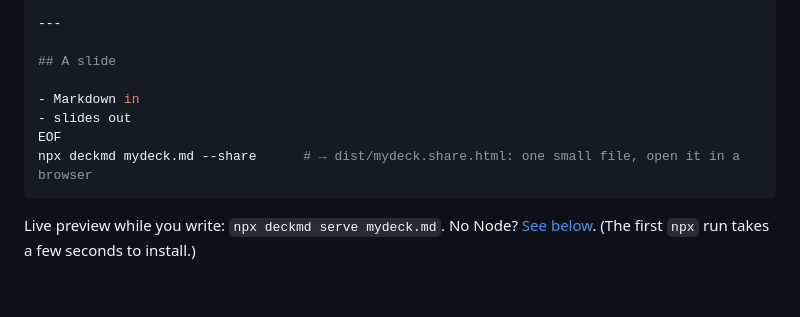
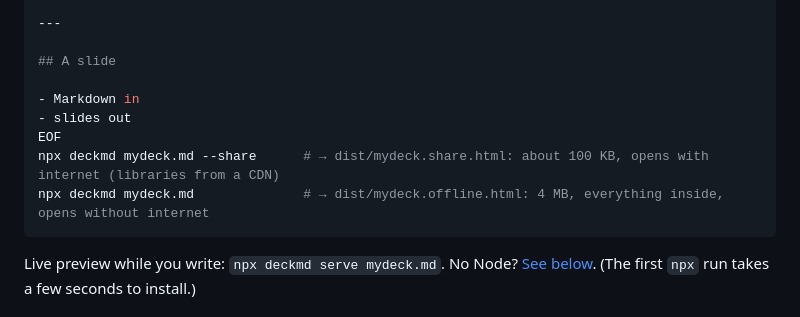
Before and after one commit to qgp9/deckmd, a Markdown page: README.md, the part around the change. Rendered like a GitHub page; blank space fills up the shorter version.

Commit message:
README TL;DR: show the offline pack next to --share and say which needs internet
Co-Authored-By: Claude Sonnet 5.5 <noreply@anthropic.com>

````diff
--- a/README.md
+++ b/README.md
@@ -20,7 +20,8 @@ cat > mydeck.md <<'EOF'
 - Markdown in
 - slides out
 EOF
-npx deckmd mydeck.md --share      # → dist/mydeck.share.html: one small file, open it in a browser
+npx deckmd mydeck.md --share      # → dist/mydeck.share.html: about 100 KB, opens with internet (libraries from a CDN)
+npx deckmd mydeck.md              # → dist/mydeck.offline.html: 4 MB, everything inside, opens without internet
 ```
 
 Live preview while you write: `npx deckmd serve mydeck.md`. No Node? [See below](#works-with-or-without-node). (The first `npx` run takes a few seconds to install.)
````
Also changed, not shown: README.ko.md (+2 -1 lines).
